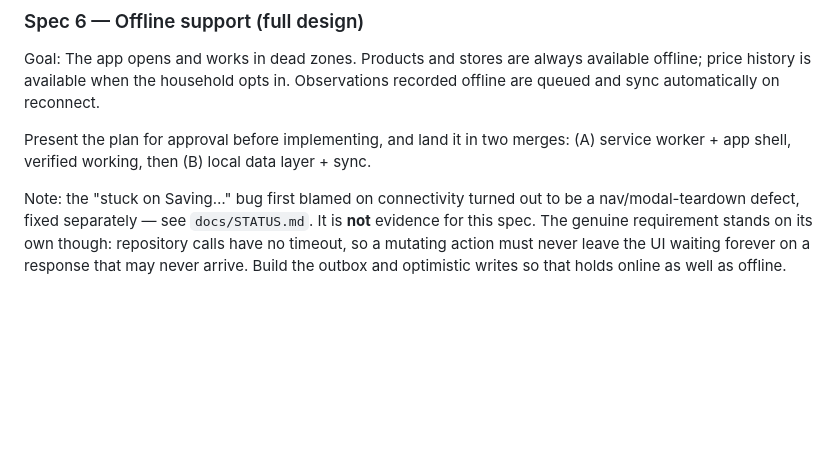
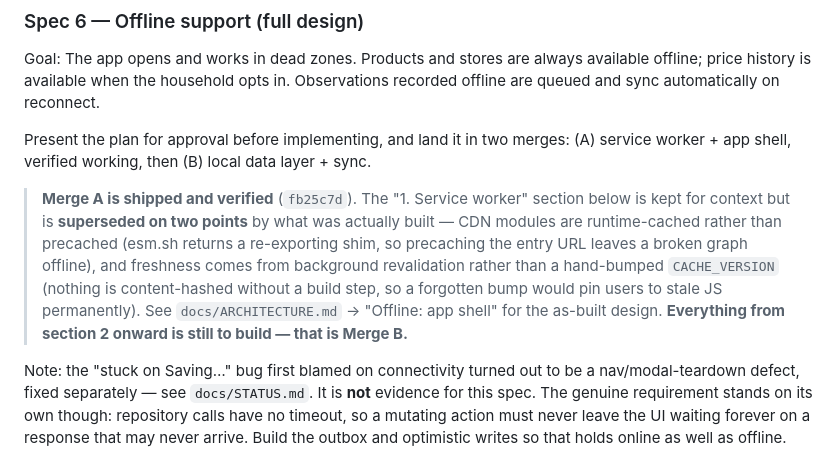
Before and after one commit to maverickjrf/grocery-app, a Markdown page: docs/ROADMAP.md, the part around the change. GitHub-like rendering; blank space fills up the shorter version.

```diff
--- a/docs/ROADMAP.md
+++ b/docs/ROADMAP.md
@@ -19,6 +19,17 @@ reconnect.
 Present the plan for approval before implementing, and land it in two
 merges: (A) service worker + app shell, verified working, then (B) local
 data layer + sync.
+
+> **Merge A is shipped and verified** (`fb25c7d`). The "1. Service worker"
+> section below is kept for context but is **superseded on two points** by
+> what was actually built — CDN modules are runtime-cached rather than
+> precached (esm.sh returns a re-exporting shim, so precaching the entry URL
+> leaves a broken graph offline), and freshness comes from background
+> revalidation rather than a hand-bumped `CACHE_VERSION` (nothing is
+> content-hashed without a build step, so a forgotten bump would pin users to
+> stale JS permanently). See `docs/ARCHITECTURE.md` → "Offline: app shell"
+> for the as-built design. **Everything from section 2 onward is still to
+> build — that is Merge B.**
 
 Note: the "stuck on Saving…" bug first blamed on connectivity turned out to
 be a nav/modal-teardown defect, fixed separately — see `docs/STATUS.md`. It
```
Also changed, not shown: docs/STATUS.md (+16 -32 lines).
